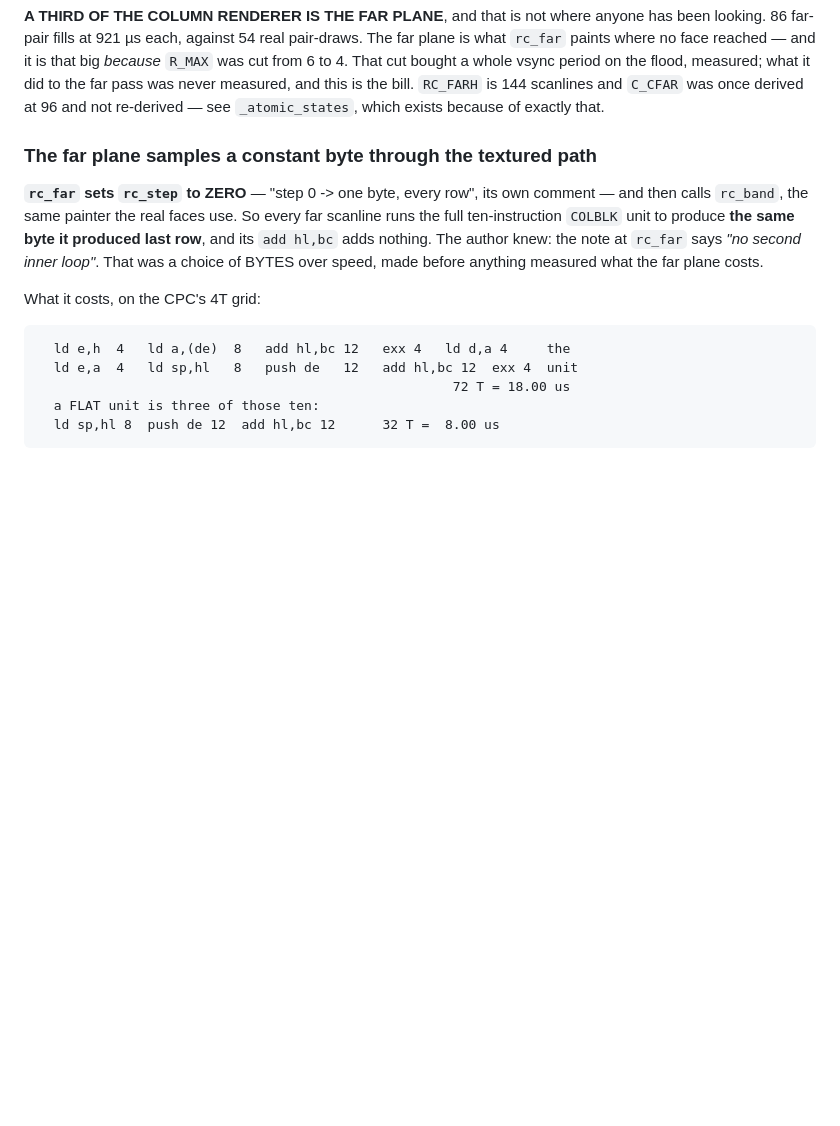
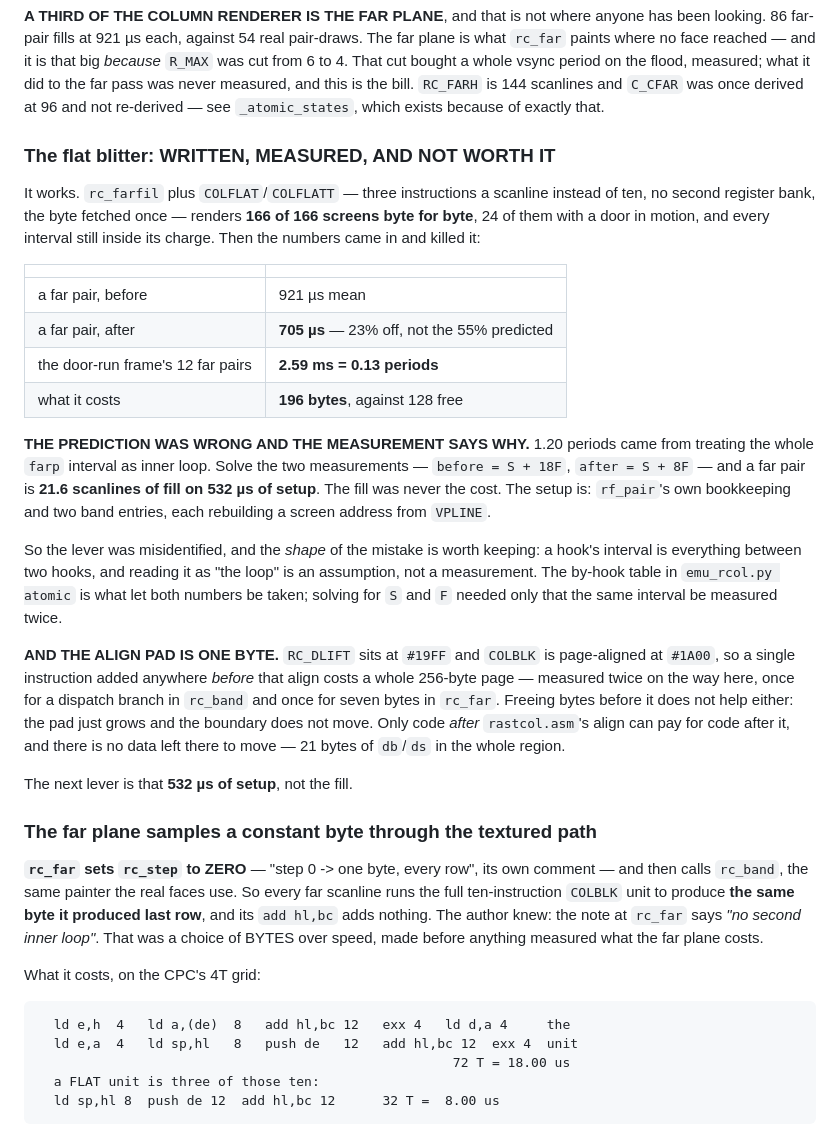
Before and after one commit to vaspervnp/AMazeCPC, a Markdown page: TODO.md, the part around the change. Rendered like a GitHub page; blank space fills up the shorter version.

Commit message:
the flat blitter: written, byte-exact, and not worth its bytes
rc_farfil plus COLFLAT/COLFLATT -- three instructions a scanline instead
of ten, no second register bank, the byte fetched once instead of
re-sampled every row.  166 of 166 screens byte for byte, 24 of them with
a door in motion, every interval still inside its charge.

AND THEN THE MEASUREMENT KILLED IT.  A far pair goes 921 -> 705 us: 23%
off, not the 55% I predicted.  Twelve far pairs in a door-run frame is
2.59 ms -- 0.13 periods, not 1.20 -- and it costs 196 bytes against 128
free.  So it is reverted, and the working tree builds.

THE PREDICTION WAS WRONG BECAUSE I READ A HOOK'S INTERVAL AS ITS LOOP.
farp is everything between two hooks, and treating all 921 us of it as
inner loop is an assumption.  Solve the pair of measurements --
before = S + 18F, after = S + 8F -- and a far pair is 21.6 SCANLINES OF
FILL ON 532 US OF SETUP.  The fill was never the cost; rf_pair's
bookkeeping and two band entries rebuilding a screen address from
VPLINE are.  That is the next lever, and it was invisible until the
same interval had been measured twice.

AND THE ALIGN PAD IS ONE BYTE, which is worth writing down because it
cost two attempts.  RC_DLIFT ends at #19FF and COLBLK is page-aligned at
#1A00, so ONE instruction added anywhere in front of that align costs a
whole 256-byte page -- paid once for a dispatch branch in rc_band and
once for seven bytes in rc_far, both of which had looked free.  Nor does
freeing bytes before it help: the pad grows and the boundary stays put.
Only code AFTER rastcol.asm's align can pay for code after it, and there
is nothing data-shaped left there -- 21 bytes of db/ds in the whole
region.

The disc is unchanged, 15945a823bcaa5dbe2ca63f17b9189fb.

Co-Authored-By: Claude Opus 5 <noreply@anthropic.com>

```diff
--- a/TODO.md
+++ b/TODO.md
@@ -159,6 +159,45 @@ cut bought a whole vsync period on the flood, measured; what it did to
 the far pass was never measured, and this is the bill. `RC_FARH` is 144
 scanlines and `C_CFAR` was once derived at 96 and not re-derived — see
 `_atomic_states`, which exists because of exactly that.
+
+### The flat blitter: WRITTEN, MEASURED, AND NOT WORTH IT
+
+It works. `rc_farfil` plus `COLFLAT`/`COLFLATT` — three instructions a
+scanline instead of ten, no second register bank, the byte fetched once
+— renders **166 of 166 screens byte for byte**, 24 of them with a door
+in motion, and every interval still inside its charge. Then the numbers
+came in and killed it:
+
+| | |
+|---|---|
+| a far pair, before | 921 µs mean |
+| a far pair, after | **705 µs** — 23% off, not the 55% predicted |
+| the door-run frame's 12 far pairs | **2.59 ms = 0.13 periods** |
+| what it costs | **196 bytes**, against 128 free |
+
+**THE PREDICTION WAS WRONG AND THE MEASUREMENT SAYS WHY.** 1.20 periods
+came from treating the whole `farp` interval as inner loop. Solve the
+two measurements — `before = S + 18F`, `after = S + 8F` — and a far pair
+is **21.6 scanlines of fill on 532 µs of setup**. The fill was never the
+cost. The setup is: `rf_pair`'s own bookkeeping and two band entries,
+each rebuilding a screen address from `VPLINE`.
+
+So the lever was misidentified, and the *shape* of the mistake is worth
+keeping: a hook's interval is everything between two hooks, and reading
+it as "the loop" is an assumption, not a measurement. The by-hook table
+in `emu_rcol.py atomic` is what let both numbers be taken; solving for
+`S` and `F` needed only that the same interval be measured twice.
+
+**AND THE ALIGN PAD IS ONE BYTE.** `RC_DLIFT` sits at `#19FF` and
+`COLBLK` is page-aligned at `#1A00`, so a single instruction added
+anywhere *before* that align costs a whole 256-byte page — measured
+twice on the way here, once for a dispatch branch in `rc_band` and once
+for seven bytes in `rc_far`. Freeing bytes before it does not help
+either: the pad just grows and the boundary does not move. Only code
+*after* `rastcol.asm`'s align can pay for code after it, and there is no
+data left there to move — 21 bytes of `db`/`ds` in the whole region.
+
+The next lever is that **532 µs of setup**, not the fill.
 
 ### The far plane samples a constant byte through the textured path
 
```
